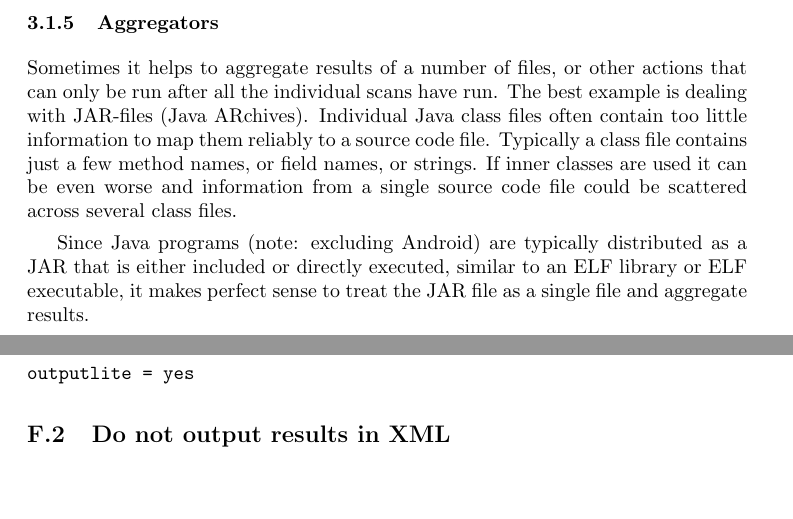
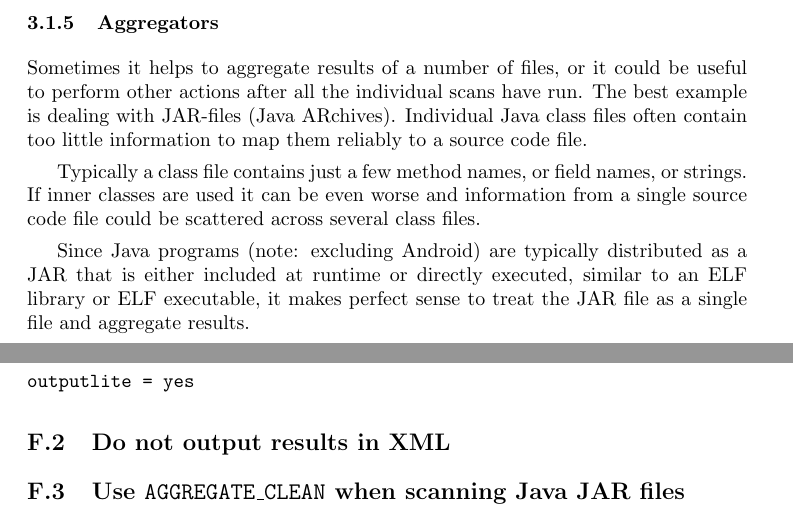
Before and after one commit to armijnhemel/binaryanalysis, a LaTeX document (doc/bat-manual.tex): two parts of pages 5 and 30 of 30, joined at a grey line, cut so that both start at the same text. Compiled offline with pdfLaTeX.

Commit message:
small update

```diff
--- a/doc/bat-manual.tex
+++ b/doc/bat-manual.tex
@@ -224,18 +224,20 @@ investigation the advanced search mode should be used.
 
 \subsubsection{Aggregators}
 
-Sometimes it helps to aggregate results of a number of files, or other actions
-that can only be run after all the individual scans have run. The best example
-is dealing with JAR-files (Java ARchives). Individual Java class files often
-contain too little information to map them reliably to a source code file.
+Sometimes it helps to aggregate results of a number of files, or it could be
+useful to perform other actions after all the individual scans have run. The
+best example is dealing with JAR-files (Java ARchives). Individual Java class
+files often contain too little information to map them reliably to a source
+code file.
+
 Typically a class file contains just a few method names, or field names, or
 strings. If inner classes are used it can be even worse and information from a
 single source code file could be scattered across several class files.
 
 Since Java programs (note: excluding Android) are typically distributed as a
-JAR that is either included or directly executed, similar to an ELF library or
-ELF executable, it makes perfect sense to treat the JAR file as a single file
-and aggregate results.
+JAR that is either included at runtime or directly executed, similar to an ELF
+library or ELF executable, it makes perfect sense to treat the JAR file as a
+single file and aggregate results.
 
 Aggregators take all results of the entire scan as input.
 
@@ -1764,4 +1765,6 @@ outputlite = yes
 
 \subsection{Do not output results in XML}
 
+\subsection{Use \texttt{AGGREGATE\_CLEAN} when scanning Java JAR files}
+
 \end{document}
```
Also changed, not shown: doc/bat-manual.tex (13 more changed lines).
